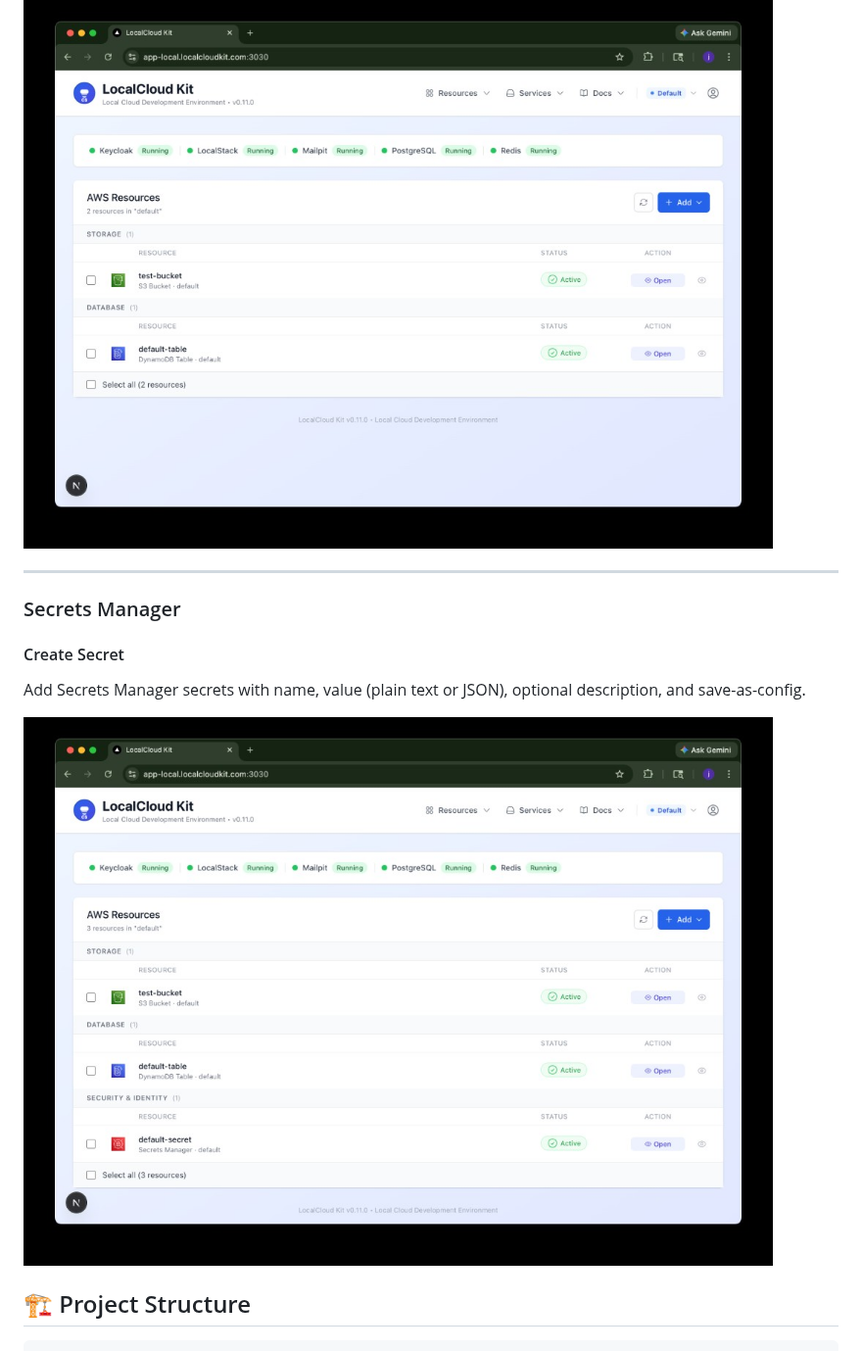
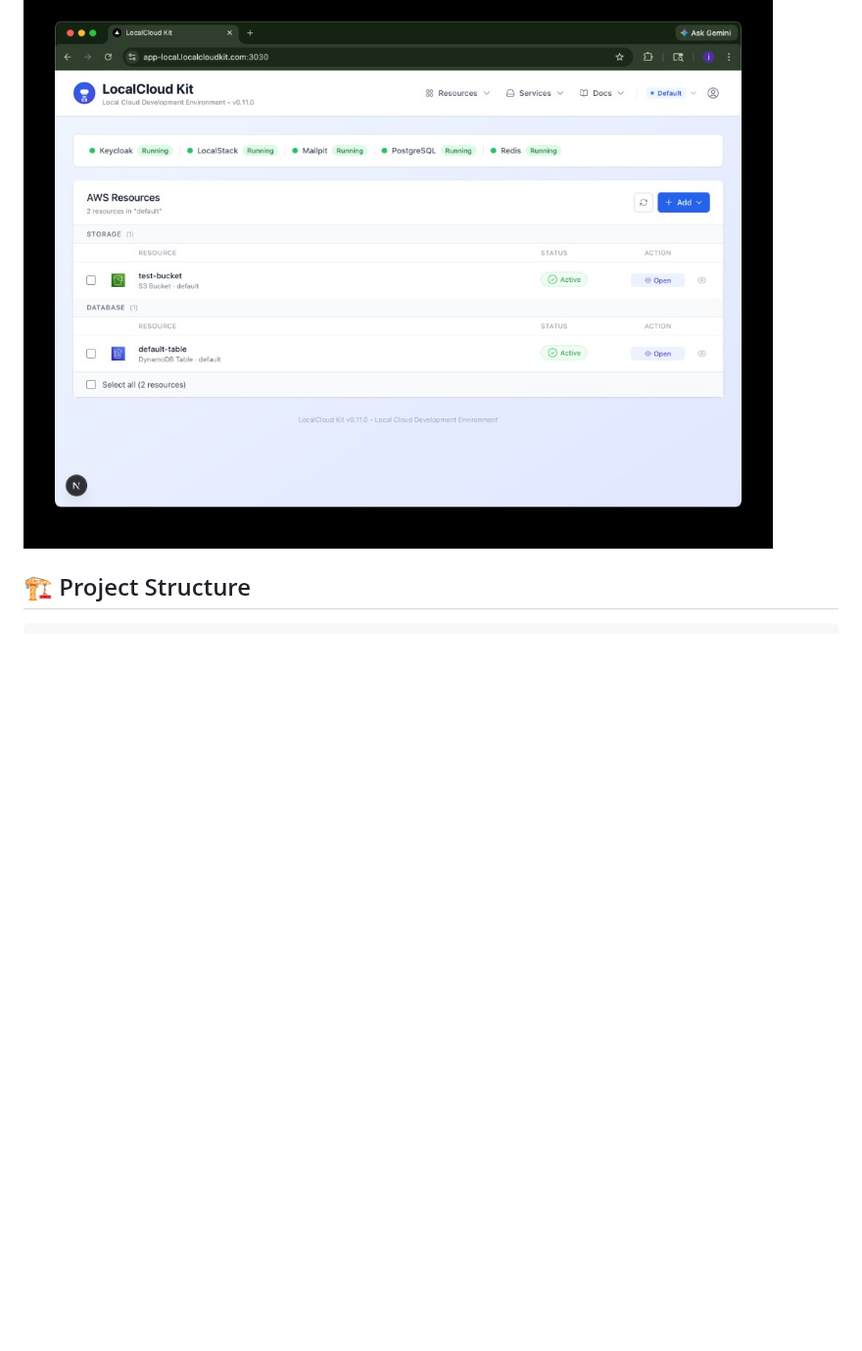
Before and after one commit to jonbrobinson/localcloud-kit, a Markdown page: README.md, the part around one of its changes. Shown at 98% size. Rendered like a GitHub page; pictures changed too: docs/screenshots/07-create-secret.png (deleted); blank space fills up the shorter version.

```diff
--- a/README.md
+++ b/README.md
@@ -134,16 +134,6 @@ Configure tables with partition key, sort key, billing mode, and Global Secondar
 Scan and query items, add new entries, and manage table contents from the dashboard.
 
 ![DynamoDB Table Data](docs/screenshots/04-dynamodb-table-data.png)
-
----
-
-### Secrets Manager
-
-#### Create Secret
-
-Add Secrets Manager secrets with name, value (plain text or JSON), optional description, and save-as-config.
-
-![Create Secret](docs/screenshots/07-create-secret.png)
 
 ## 🏗️ Project Structure
 
```
Also changed, not shown: other parts of README.md (+1 -1 lines), AGENTS.md (added, +150 -0 lines), CHANGELOG.md (+12 -0 lines), docs/screenshots/01-main-dashboard.png, 2 other files.
